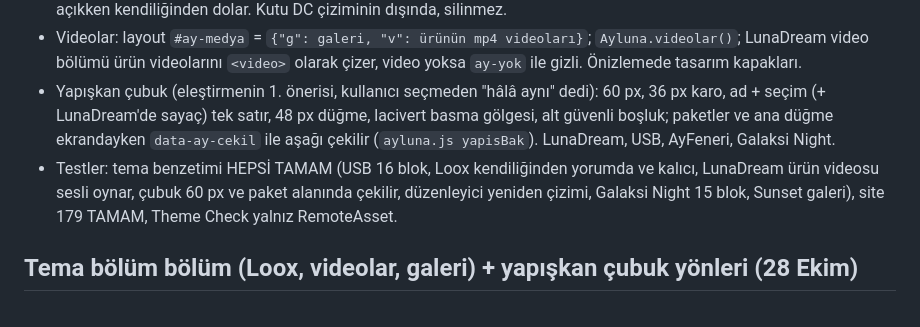
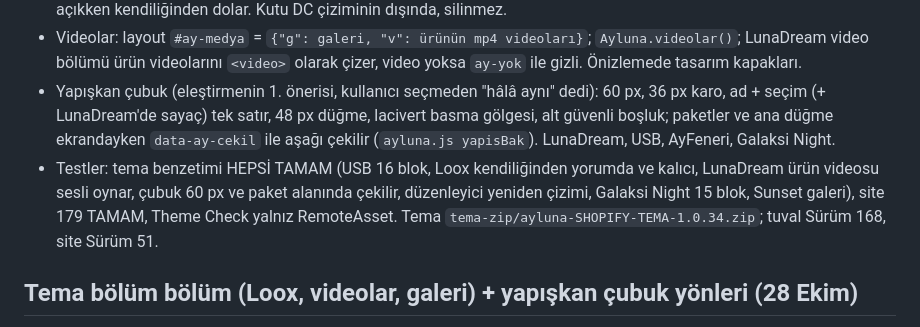
Before and after one commit to bbasar1199/cloud, a Markdown page: ayluna-imza/DEVAM.md, the part around the change. Drawn GitHub-style.

Commit message:
Kayıt: tuval 168, site 51
Co-Authored-By: Claude Opus 5.5 <noreply@anthropic.com>
Claude-Session: https://claude.ai/code/session_01UJKqxwDsqVK8ZKXFU1WVWQ

```diff
--- a/ayluna-imza/DEVAM.md
+++ b/ayluna-imza/DEVAM.md
@@ -482,7 +482,7 @@ Güncel beceri dosyaları `beceriler/` klasöründe; claude.ai'deki sürümleri
 - Loox: yorum parçasına `<div id="looxReviews" data-product-id … class="loox-reviews-default">{{ product.metafields.loox.reviews }}</div>` (yer tutuculu parça, yoksa "… ne diyor?" parçası); Loox yerleştirmesi açıkken kendiliğinden dolar. Kutu DC çiziminin dışında, silinmez.
 - Videolar: layout `#ay-medya` = `{"g": galeri, "v": ürünün mp4 videoları}`; `Ayluna.videolar()`; LunaDream video bölümü ürün videolarını `<video>` olarak çizer, video yoksa `ay-yok` ile gizli. Önizlemede tasarım kapakları.
 - Yapışkan çubuk (eleştirmenin 1. önerisi, kullanıcı seçmeden "hâlâ aynı" dedi): 60 px, 36 px karo, ad + seçim (+ LunaDream'de sayaç) tek satır, 48 px düğme, lacivert basma gölgesi, alt güvenli boşluk; paketler ve ana düğme ekrandayken `data-ay-cekil` ile aşağı çekilir (`ayluna.js yapisBak`). LunaDream, USB, AyFeneri, Galaksi Night.
-- Testler: tema benzetimi HEPSİ TAMAM (USB 16 blok, Loox kendiliğinden yorumda ve kalıcı, LunaDream ürün videosu sesli oynar, çubuk 60 px ve paket alanında çekilir, düzenleyici yeniden çizimi, Galaksi Night 15 blok, Sunset galeri), site 179 TAMAM, Theme Check yalnız RemoteAsset.
+- Testler: tema benzetimi HEPSİ TAMAM (USB 16 blok, Loox kendiliğinden yorumda ve kalıcı, LunaDream ürün videosu sesli oynar, çubuk 60 px ve paket alanında çekilir, düzenleyici yeniden çizimi, Galaksi Night 15 blok, Sunset galeri), site 179 TAMAM, Theme Check yalnız RemoteAsset. Tema `tema-zip/ayluna-SHOPIFY-TEMA-1.0.34.zip`; tuval Sürüm 168, site Sürüm 51.
 
 ## Tema bölüm bölüm (Loox, videolar, galeri) + yapışkan çubuk yönleri (28 Ekim)
 - Canlı mağazada 1.0.32 yayında (ayluna.shop, role main). Kullanıcı: "İçine Loox eklenmemiş; Loox ekliyorum ama yorum kısmına koyamıyorum, senin koyduğun şekilde kalıyor. Videolar açılmıyor. Section'ları tek tek bölümler kısmında görüp düzenleyebileceğim hale getir; görsel olarak senin içine koyduklarını çekiyor; varsayılan ürün tarafında 2 ürün görünüyor sadece, hangilerini değiştirmek gerekiyorsa değiştir. Görseldeki video yazılarını da kaldır."
```
